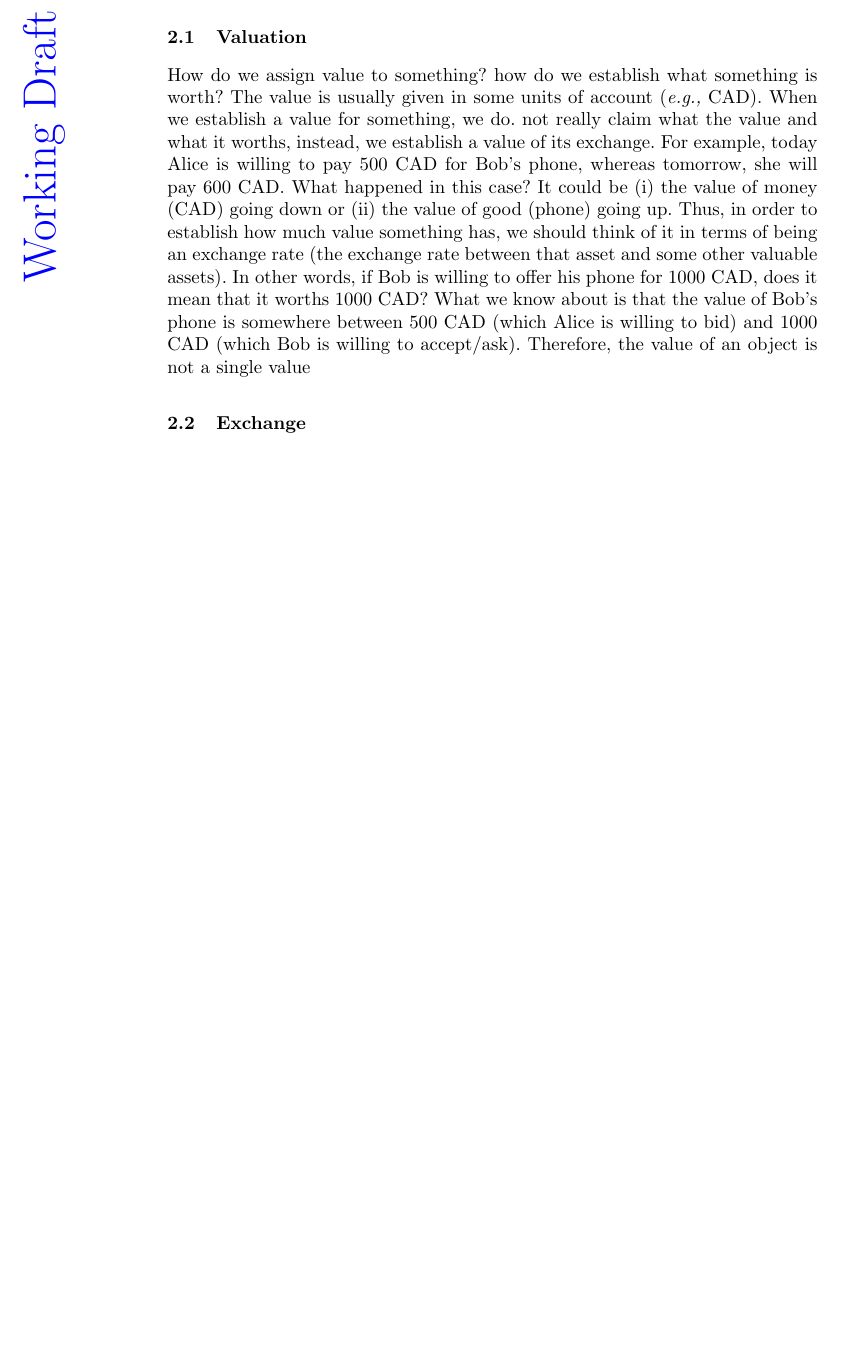
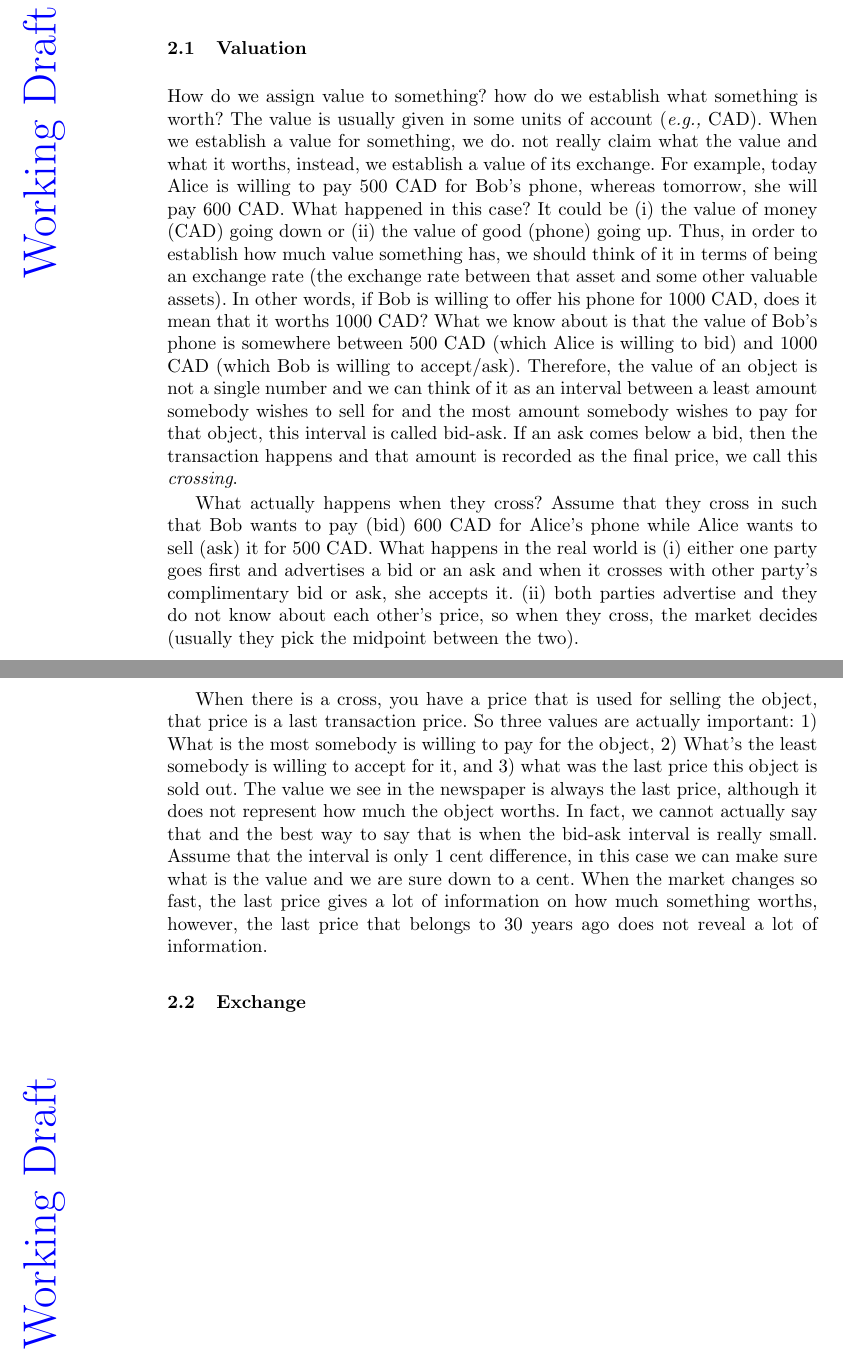
Before and after one commit to mahsamoosavi/Stable-Coin, a LaTeX paper (stable-coin-paper/main.tex, which reads stable-coin-paper/sections/stablecoin.tex): part of page 2 of 11 before the commit and two parts of pages 2 and 3 of 12 after it, the two joined at a grey line, cut so that both start at the same text, the shorter picture padded with empty space. Compiled offline with pdfLaTeX.

Commit message:
valuation section

```diff
--- a/stable-coin-paper/sections/stablecoin.tex
+++ b/stable-coin-paper/sections/stablecoin.tex
@@ -45,7 +45,9 @@ Considering these facts, there is a desire to design stablecoins with the stable
 % Every thing has two prices
 
 How do we assign value to something? how do we establish what something is worth?
-The value is usually given in some units of account (\eg CAD). When we establish a value for something, we do. not really claim what the value and what it worths, instead, we establish a value of its exchange. For example, today Alice is willing to pay 500 CAD for Bob's phone, whereas tomorrow, she will pay 600 CAD. What happened in this case? It could be (i) the value of money (CAD) going down or (ii) the value of good (phone) going up. Thus, in order to establish how much value something has, we should think of it in terms of being an exchange rate (the exchange rate between that asset and some other valuable assets). In other words, if Bob is willing to offer his phone for 1000 CAD, does it mean that it worths 1000 CAD? What we know about is that the value of Bob's phone is somewhere between 500 CAD (which Alice is willing to bid) and 1000 CAD (which Bob is willing to accept/ask). Therefore, the value of an object is not a single value
+The value is usually given in some units of account (\eg CAD). When we establish a value for something, we do. not really claim what the value and what it worths, instead, we establish a value of its exchange. For example, today Alice is willing to pay 500 CAD for Bob's phone, whereas tomorrow, she will pay 600 CAD. What happened in this case? It could be (i) the value of money (CAD) going down or (ii) the value of good (phone) going up. Thus, in order to establish how much value something has, we should think of it in terms of being an exchange rate (the exchange rate between that asset and some other valuable assets). In other words, if Bob is willing to offer his phone for 1000 CAD, does it mean that it worths 1000 CAD? What we know about is that the value of Bob's phone is somewhere between 500 CAD (which Alice is willing to bid) and 1000 CAD (which Bob is willing to accept/ask). Therefore, the value of an object is not a single number and we can think of it as an interval between a least amount somebody wishes to sell for and the most amount somebody wishes to pay for that object, this interval is called bid-ask. If an ask comes below a bid, then the transaction happens and that amount is recorded as the final price, we call this \textit{crossing}. \par
+What actually happens when they cross? Assume that they cross in such that Bob wants to pay (bid) 600 CAD for Alice's phone while Alice wants to sell (ask) it for 500 CAD. What happens in the real world is (i) either one party goes first and advertises a bid or an ask and when it crosses with other party's complimentary bid or ask, she accepts it. (ii) both parties advertise and they do not know about each other's price, so when they cross, the market decides (usually they pick the midpoint between the two). \par
+When there is a cross, you have a price that is used for selling the object, that price is a last transaction price. So three values are actually important: 1) What is the most somebody is willing to pay for the object, 2) What's the least somebody is willing to accept for it, and 3) what was the last price this object is sold out. The value we see in the newspaper is always the last price, although it does not represent how much the object worths. In fact, we cannot actually say that and the best way to say that is when the bid-ask interval is really small. Assume that the interval is only 1 cent difference, in this case we can make sure what is the value and we are sure down to a cent. When the market changes so fast, the last price gives a lot of information on how much something worths, however, the last price that belongs to 30 years ago does not reveal a lot of information.
 
 \subsection{Exchange}
 
```
